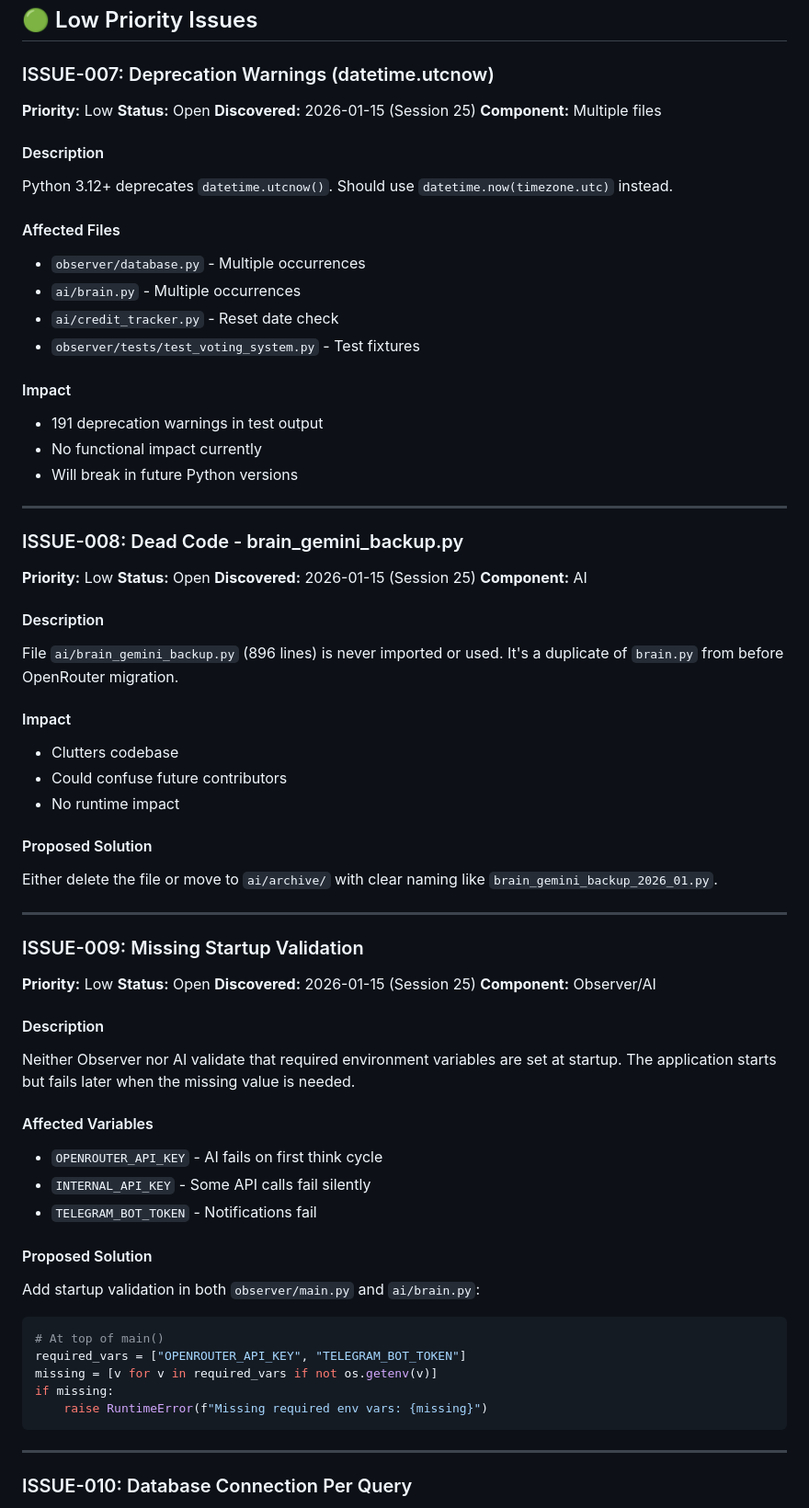
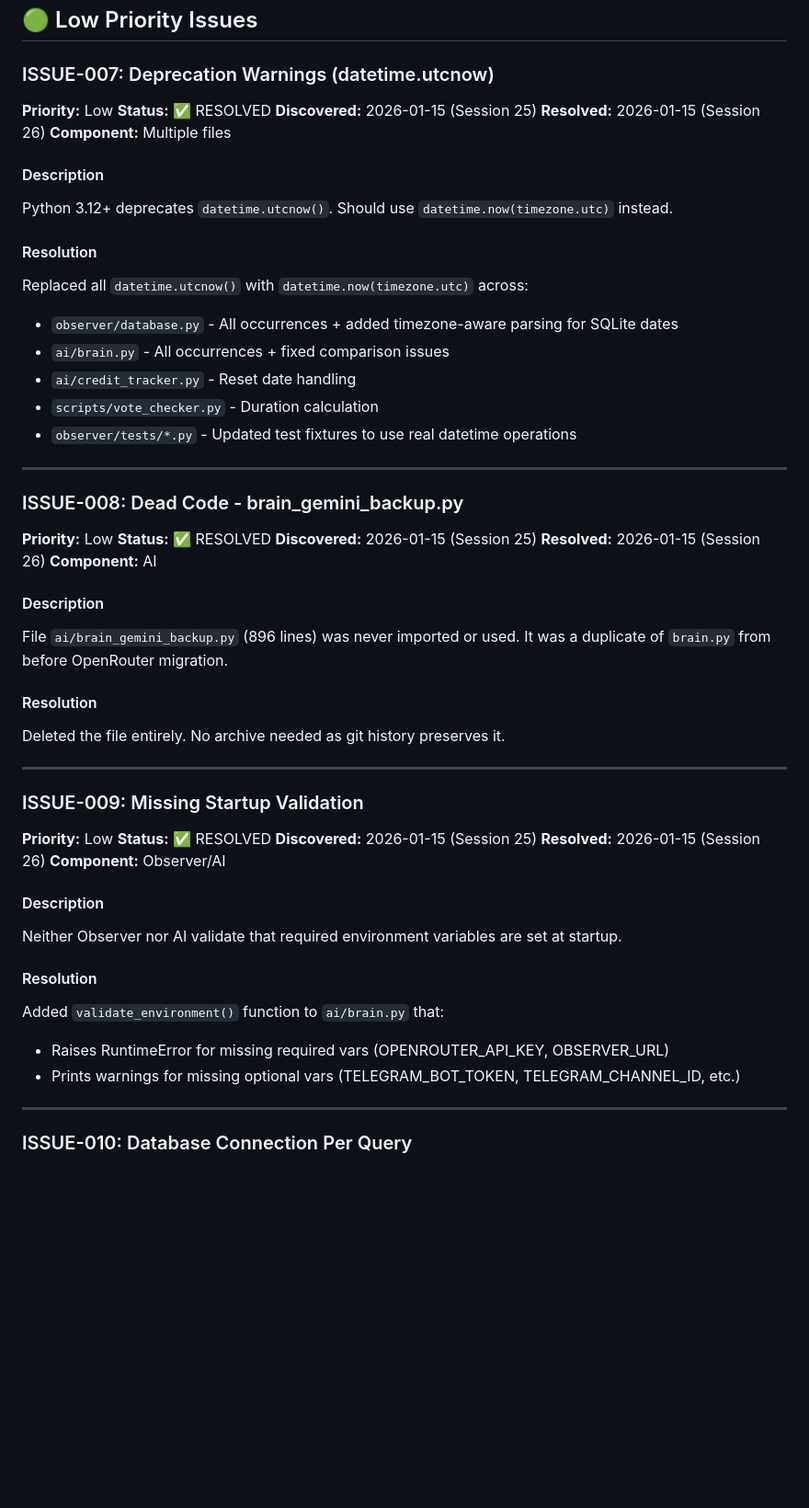
Before and after one commit to Muadiv/am-i-alive, a Markdown page: docs/ISSUES.md, the part around the change. Shown at 92% size. Rendered like a GitHub page; blank space fills up the shorter version.

Commit message:
docs: Mark ISSUE-007/008/009 as resolved in ISSUES.md
- ISSUE-007: datetime.utcnow() deprecation - replaced with datetime.now(timezone.utc)
- ISSUE-008: Dead code removed (brain_gemini_backup.py)
- ISSUE-009: Startup validation added to brain.py

Co-Authored-By: Claude Opus 4.5 <noreply@anthropic.com>

````diff
--- a/docs/ISSUES.md
+++ b/docs/ISSUES.md
@@ -275,80 +275,61 @@ Using Telegram public channel (@AmIAlive_AI) as alternative communication method
 ### ISSUE-007: Deprecation Warnings (datetime.utcnow)
 
 **Priority:** Low
-**Status:** Open
+**Status:** ✅ RESOLVED
 **Discovered:** 2026-01-15 (Session 25)
+**Resolved:** 2026-01-15 (Session 26)
 **Component:** Multiple files
 
 #### Description
 
 Python 3.12+ deprecates `datetime.utcnow()`. Should use `datetime.now(timezone.utc)` instead.
 
-#### Affected Files
+#### Resolution
 
-- `observer/database.py` - Multiple occurrences
-- `ai/brain.py` - Multiple occurrences
-- `ai/credit_tracker.py` - Reset date check
-- `observer/tests/test_voting_system.py` - Test fixtures
-
-#### Impact
-
-- 191 deprecation warnings in test output
-- No functional impact currently
-- Will break in future Python versions
+Replaced all `datetime.utcnow()` with `datetime.now(timezone.utc)` across:
+- `observer/database.py` - All occurrences + added timezone-aware parsing for SQLite dates
+- `ai/brain.py` - All occurrences + fixed comparison issues
+- `ai/credit_tracker.py` - Reset date handling
+- `scripts/vote_checker.py` - Duration calculation
+- `observer/tests/*.py` - Updated test fixtures to use real datetime operations
 
 ---
 
 ### ISSUE-008: Dead Code - brain_gemini_backup.py
 
 **Priority:** Low
-**Status:** Open
+**Status:** ✅ RESOLVED
 **Discovered:** 2026-01-15 (Session 25)
+**Resolved:** 2026-01-15 (Session 26)
 **Component:** AI
 
 #### Description
 
-File `ai/brain_gemini_backup.py` (896 lines) is never imported or used. It's a duplicate of `brain.py` from before OpenRouter migration.
+File `ai/brain_gemini_backup.py` (896 lines) was never imported or used. It was a duplicate of `brain.py` from before OpenRouter migration.
 
-#### Impact
+#### Resolution
 
-- Clutters codebase
-- Could confuse future contributors
-- No runtime impact
-
-#### Proposed Solution
-
-Either delete the file or move to `ai/archive/` with clear naming like `brain_gemini_backup_2026_01.py`.
+Deleted the file entirely. No archive needed as git history preserves it.
 
 ---
 
 ### ISSUE-009: Missing Startup Validation
 
 **Priority:** Low
-**Status:** Open
+**Status:** ✅ RESOLVED
 **Discovered:** 2026-01-15 (Session 25)
+**Resolved:** 2026-01-15 (Session 26)
 **Component:** Observer/AI
 
 #### Description
 
-Neither Observer nor AI validate that required environment variables are set at startup. The application starts but fails later when the missing value is needed.
+Neither Observer nor AI validate that required environment variables are set at startup.
 
-#### Affected Variables
+#### Resolution
 
-- `OPENROUTER_API_KEY` - AI fails on first think cycle
-- `INTERNAL_API_KEY` - Some API calls fail silently
-- `TELEGRAM_BOT_TOKEN` - Notifications fail
-
-#### Proposed Solution
-
-Add startup validation in both `observer/main.py` and `ai/brain.py`:
-
-```python
-# At top of main()
-required_vars = ["OPENROUTER_API_KEY", "TELEGRAM_BOT_TOKEN"]
-missing = [v for v in required_vars if not os.getenv(v)]
-if missing:
-    raise RuntimeError(f"Missing required env vars: {missing}")
-```
+Added `validate_environment()` function to `ai/brain.py` that:
+- Raises RuntimeError for missing required vars (OPENROUTER_API_KEY, OBSERVER_URL)
+- Prints warnings for missing optional vars (TELEGRAM_BOT_TOKEN, TELEGRAM_CHANNEL_ID, etc.)
 
 ---
 
````
